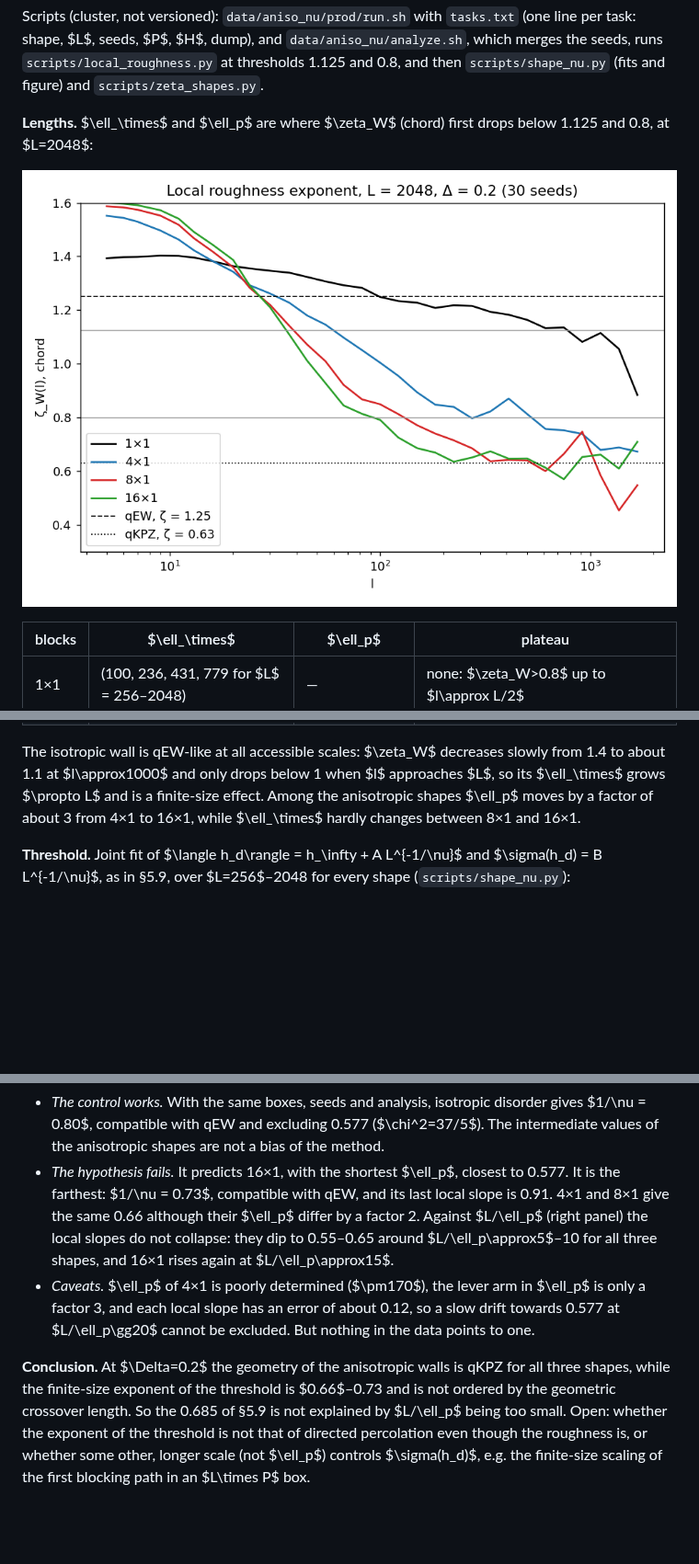
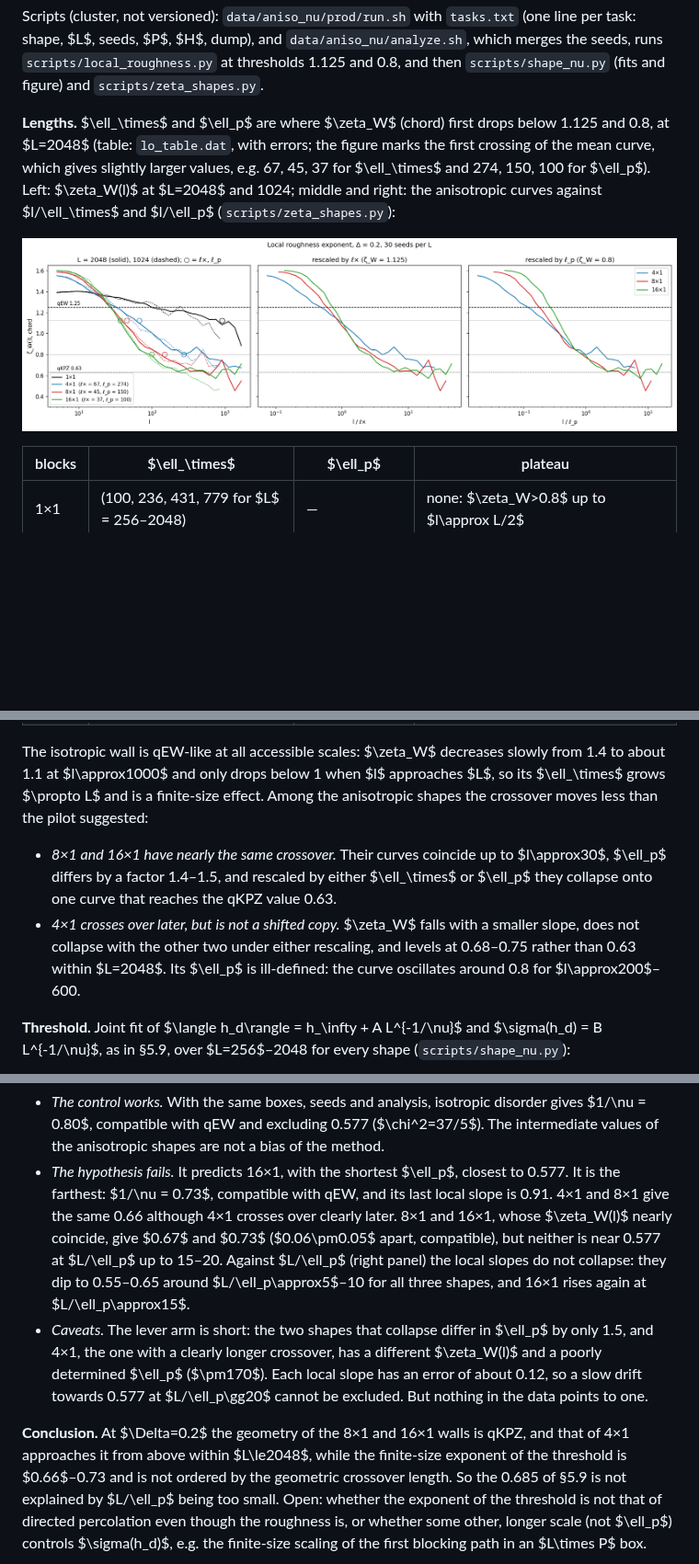
Before and after one commit to droyktton/vmc-phi4-depinning, a Markdown page: docs/analysis_math.md, 3 parts joined by grey strips. Shown at 92% size. GitHub-like rendering; pictures changed too: results/aniso_nu/zeta_W_shapes_L2048.png; blank space fills up the shorter version.

```diff
--- a/docs/analysis_math.md
+++ b/docs/analysis_math.md
@@ -1032,5 +1032,10 @@ Scripts (cluster, not versioned): `data/aniso_nu/prod/run.sh` with
 `scripts/shape_nu.py` (fits and figure) and `scripts/zeta_shapes.py`.
 
 **Lengths.** $\ell_\times$ and $\ell_p$ are where $\zeta_W$ (chord) first
-drops below 1.125 and 0.8, at $L=2048$:
+drops below 1.125 and 0.8, at $L=2048$ (table: `lo_table.dat`, with
+errors; the figure marks the first crossing of the mean curve, which gives
+slightly larger values, e.g. 67, 45, 37 for $\ell_\times$ and 274, 150,
+100 for $\ell_p$). Left: $\zeta_W(l)$ at $L=2048$ and 1024; middle and
+right: the anisotropic curves against $l/\ell_\times$ and $l/\ell_p$
+(`scripts/zeta_shapes.py`):
 
@@ -1047,8 +1052,16 @@ The isotropic wall is qEW-like at all accessible scales: $\zeta_W$
 decreases slowly from 1.4 to about 1.1 at $l\approx1000$ and only drops
 below 1 when $l$ approaches $L$, so its $\ell_\times$
 grows $\propto L$ and is a finite-size effect. Among the anisotropic
-shapes $\ell_p$ moves by a factor of about 3 from 4×1 to 16×1, while
-$\ell_\times$ hardly changes between 8×1 and 16×1.
+shapes the crossover moves less than the pilot suggested:
+- *8×1 and 16×1 have nearly the same crossover.* Their curves coincide up
+  to $l\approx30$, $\ell_p$ differs by a factor 1.4–1.5, and rescaled by
+  either $\ell_\times$ or $\ell_p$ they collapse onto one curve that
+  reaches the qKPZ value 0.63.
+- *4×1 crosses over later, but is not a shifted copy.* $\zeta_W$ falls
+  with a smaller slope, does not collapse with the other two under either
+  rescaling, and levels at 0.68–0.75 rather than 0.63 within $L=2048$.
+  Its $\ell_p$ is ill-defined: the curve oscillates around 0.8 for
+  $l\approx200$–600.
 
 **Threshold.** Joint fit of $\langle h_d\rangle = h_\infty + A L^{-1/\nu}$
 and $\sigma(h_d) = B L^{-1/\nu}$, as in §5.9, over $L=256$–2048 for every
@@ -1083,17 +1096,21 @@ successive $L$:
 - *The hypothesis fails.* It predicts 16×1, with the shortest $\ell_p$,
   closest to 0.577. It is the farthest: $1/\nu = 0.73$, compatible with
   qEW, and its last local slope is 0.91. 4×1 and 8×1 give the same 0.66
-  although their $\ell_p$ differ by a factor 2. Against $L/\ell_p$ (right
+  although 4×1 crosses over clearly later. 8×1 and 16×1, whose
+  $\zeta_W(l)$ nearly coincide, give $0.67$ and $0.73$ ($0.06\pm0.05$
+  apart, compatible), but neither is near 0.577 at $L/\ell_p$ up to 15–20. Against $L/\ell_p$ (right
   panel) the local slopes do not collapse: they dip to 0.55–0.65 around
   $L/\ell_p\approx5$–10 for all three shapes, and 16×1 rises again at
   $L/\ell_p\approx15$.
-- *Caveats.* $\ell_p$ of 4×1 is poorly determined ($\pm170$), the lever
-  arm in $\ell_p$ is only a factor 3, and each local slope has an error of
+- *Caveats.* The lever arm is short: the two shapes that collapse differ
+  in $\ell_p$ by only 1.5, and 4×1, the one with a clearly longer
+  crossover, has a different $\zeta_W(l)$ and a poorly determined $\ell_p$
+  ($\pm170$). Each local slope has an error of
   about 0.12, so a slow drift towards 0.577 at $L/\ell_p\gg20$ cannot be
   excluded. But nothing in the data points to one.
 
-**Conclusion.** At $\Delta=0.2$ the geometry of the anisotropic walls is
-qKPZ for all three shapes, while the finite-size exponent of the
+**Conclusion.** At $\Delta=0.2$ the geometry of the 8×1 and 16×1 walls is
+qKPZ, and that of 4×1 approaches it from above within $L\le2048$, while the finite-size exponent of the
 threshold is $0.66$–0.73 and is not ordered by the geometric crossover
 length. So the 0.685 of §5.9 is not explained by $L/\ell_p$ being too
 small. Open: whether the exponent of the threshold is not that of
```
Also changed, not shown: other parts of docs/analysis_math.md (+1 -1 lines), docs/plans/aniso_crossover_nu.md (+3 -0 lines), 1 other file.
